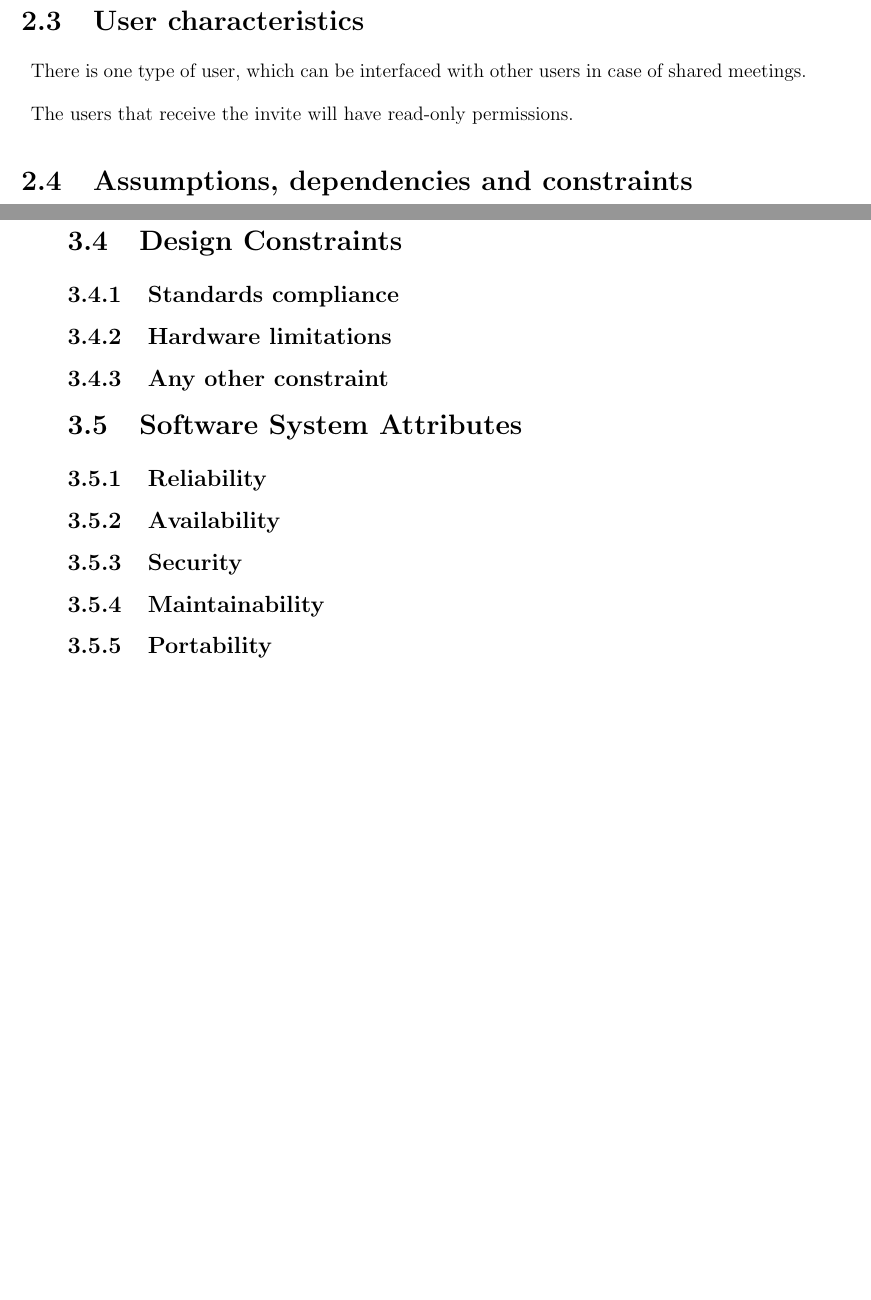
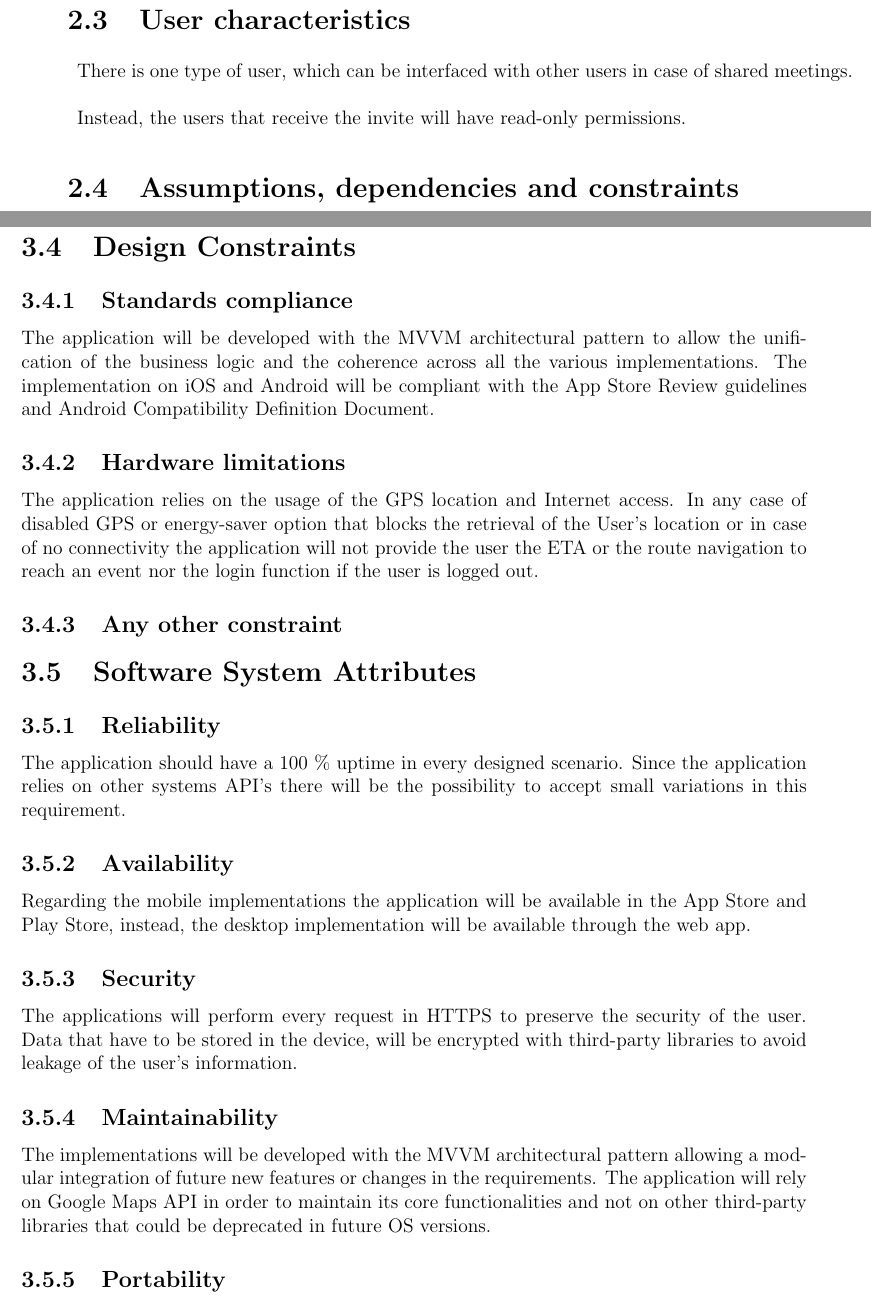
Before and after one commit to antoniofrighetto/Travlendar, a LaTeX book (RASD/main.tex, which reads RASD/requirements.tex, RASD/requirements/availability.tex, RASD/requirements/hardware.tex): two parts of pages 10 and 31 of 35 before the commit and two parts of pages 11 and 32 of 36 after it, joined at a grey line, cut so that both start at the same text, the shorter picture padded with empty space. Compiled offline with pdfLaTeX.

Commit message:
Specific requirements sections/subsections

```diff
--- a/RASD/requirements.tex
+++ b/RASD/requirements.tex
@@ -66,14 +76,23 @@ The following are the functional requirements of the software, extracted from ou
 \label{sec:design_constraints}
 
 \subsection{Standards compliance}
+\input{requirements/standards_compliance.tex}
 \subsection{Hardware limitations}
+\input{requirements/hardware.tex}
 \subsection{Any other constraint}
+\input{requirements/other.tex}
 
 \section{Software System Attributes}
 \label{sec:sys_attribs}
 
 \subsection{Reliability}
+\input{requirements/reliability.tex}
 \subsection{Availability}
+\input{requirements/availability.tex}
 \subsection{Security}
+\input{requirements/security.tex}
 \subsection{Maintainability}
+\input{requirements/maintanability.tex}
 \subsection{Portability}
+
+\input{requirements/portability.tex}
--- /dev/null
+++ b/RASD/requirements/availability.tex
@@ -0,0 +1 @@
+Regarding the mobile implementations the application will be available in the App Store and Play Store, instead, the desktop implementation will be available through the web app.
--- /dev/null
+++ b/RASD/requirements/hardware.tex
@@ -0,0 +1 @@
+The application relies on the usage of the GPS location and Internet access. In any case of disabled GPS or energy-saver option that blocks the retrieval of the User’s location or in case of no connectivity the application will not provide the user the ETA or the route navigation to reach an event nor the login function if the user is logged out.
--- /dev/null
+++ b/RASD/requirements/maintanability.tex
@@ -0,0 +1,2 @@
+The implementations will be developed with the MVVM architectural pattern allowing a modular integration of future new features or changes in the requirements.
+The application will rely on Google Maps API in order to maintain its core functionalities and not on other third-party libraries that could be deprecated in future OS versions.
--- /dev/null
+++ b/RASD/requirements/reliability.tex
@@ -0,0 +1 @@
+The application should have a 100 \% uptime in every designed scenario. Since the application relies on other systems API’s there will be the possibility to accept small variations in this requirement.
--- /dev/null
+++ b/RASD/requirements/security.tex
@@ -0,0 +1,2 @@
+The applications will perform every request in HTTPS to preserve the security of the user.
+Data that have to be stored in the device, will be encrypted with third-party libraries to avoid leakage of the user’s information.
--- /dev/null
+++ b/RASD/requirements/standards_compliance.tex
@@ -0,0 +1,2 @@
+The application will be developed with the MVVM architectural pattern to allow the unification of the business logic and the coherence across all the various implementations.
+The implementation on iOS and Android will be compliant with the App Store Review guidelines and Android Compatibility Definition Document.
```
Also changed, not shown: RASD/overall_description.tex (+8 -2 lines), RASD/requirements/other.tex (added), RASD/requirements/portability.tex (added), RASD/requirements.tex (10 more changed lines).
